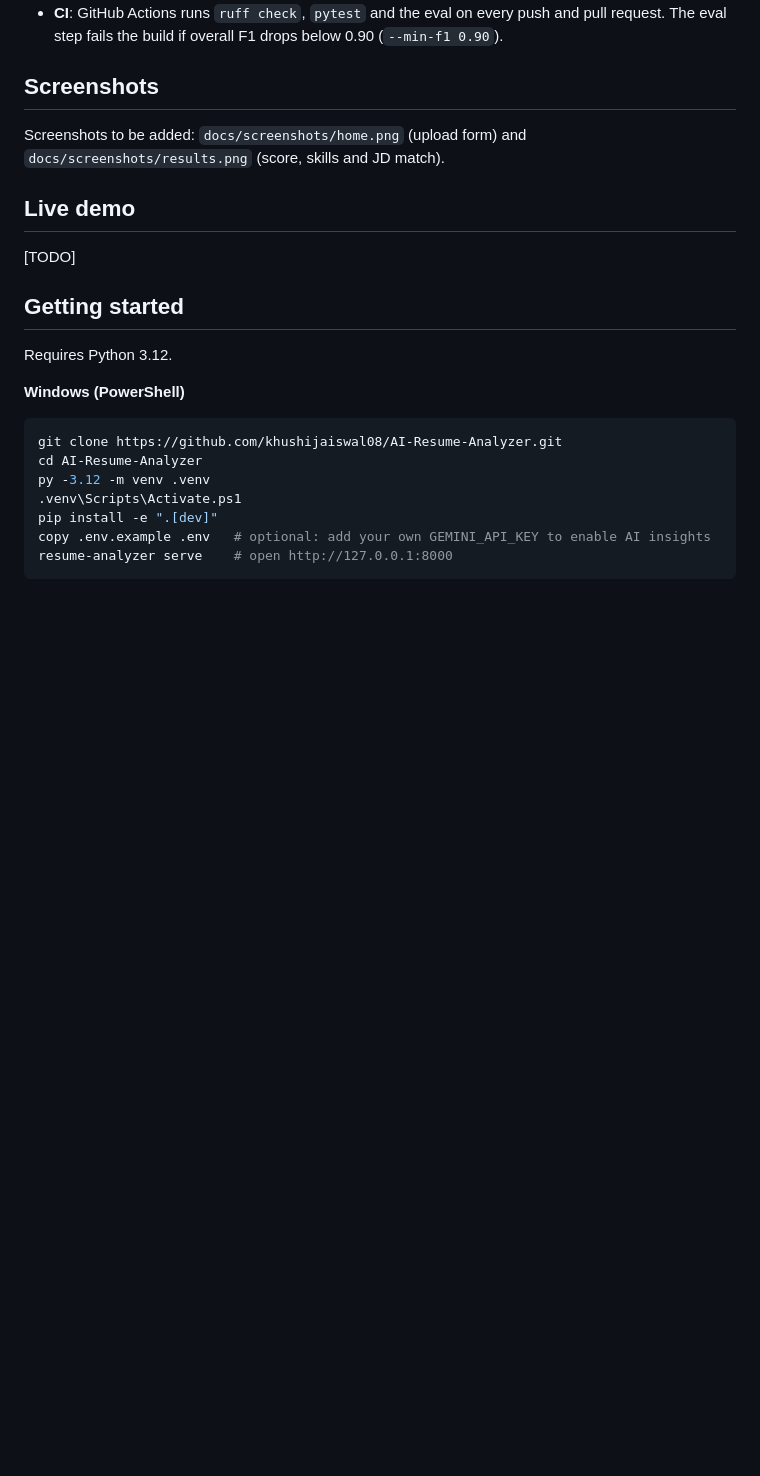
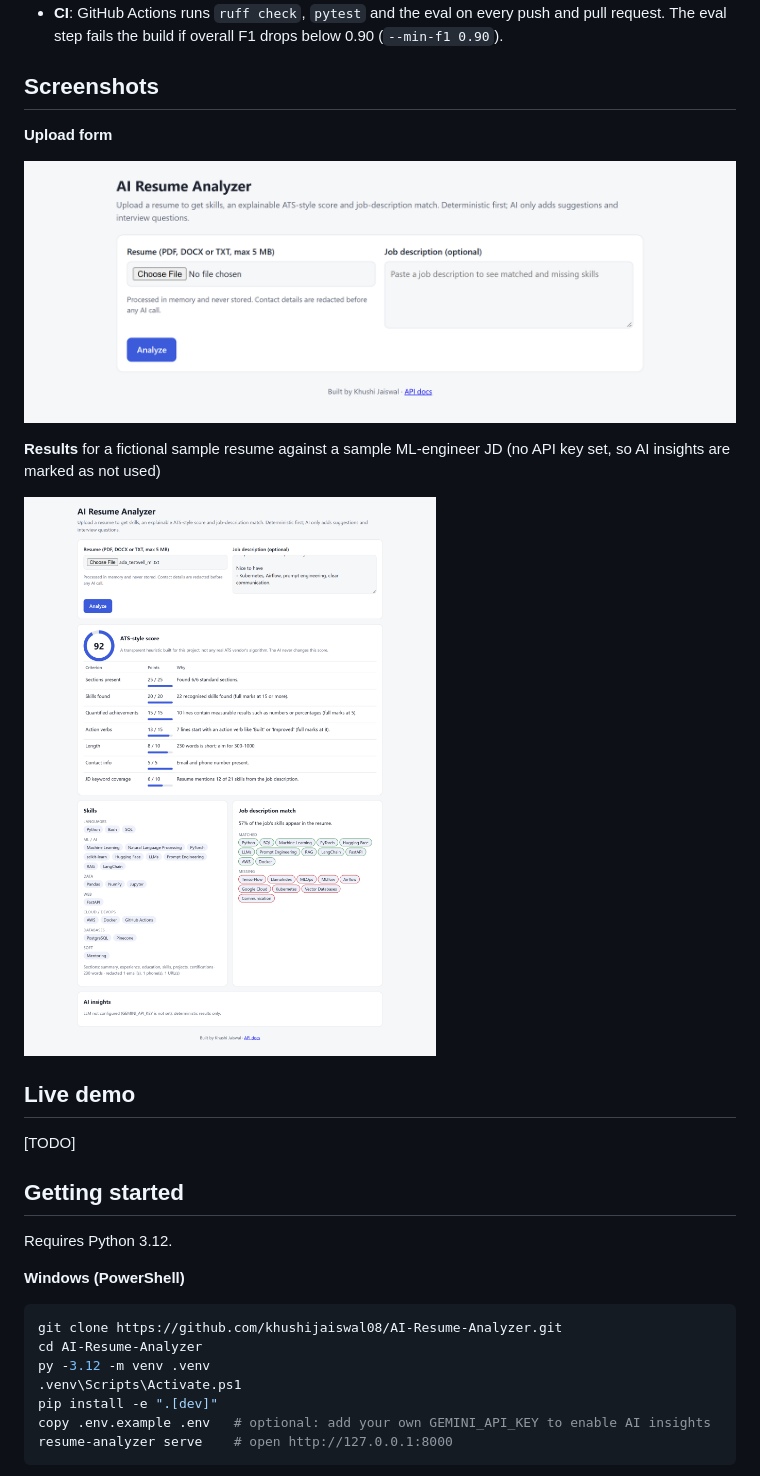
Before and after one commit to khushijaiswal08/AI-Resume-Analyzer, a Markdown page: README.md, the part around the change. Drawn GitHub-style; pictures changed too: docs/screenshots/home.png (added), docs/screenshots/results.png (added); blank space fills up the shorter version.

Commit message:
Add app screenshots to README

```diff
--- a/README.md
+++ b/README.md
@@ -79,8 +79,14 @@ Details, guardrail table and design decisions: [docs/ARCHITECTURE.md](docs/ARCHI
 
 ## Screenshots
 
-Screenshots to be added: `docs/screenshots/home.png` (upload form) and
-`docs/screenshots/results.png` (score, skills and JD match).
+**Upload form**
+
+![Upload form: resume file and optional job description](docs/screenshots/home.png)
+
+**Results** for a fictional sample resume against a sample ML-engineer JD (no API key set, so
+AI insights are marked as not used)
+
+![Results: explainable 92/100 score, extracted skills and job-description match](docs/screenshots/results.png)
 
 ## Live demo
 
```
